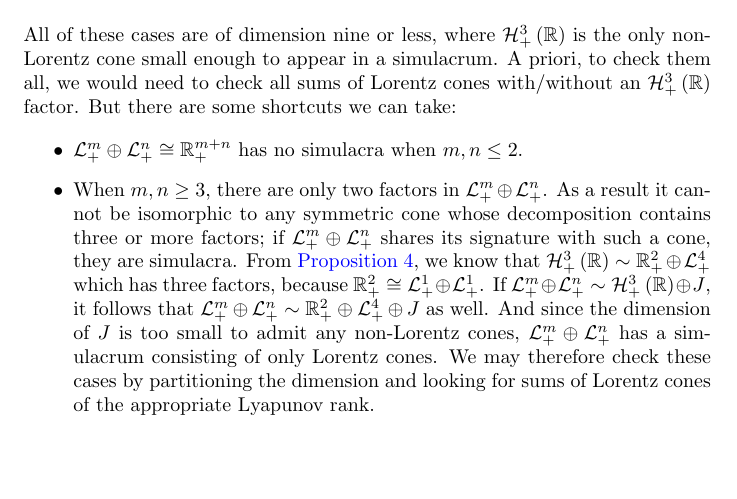
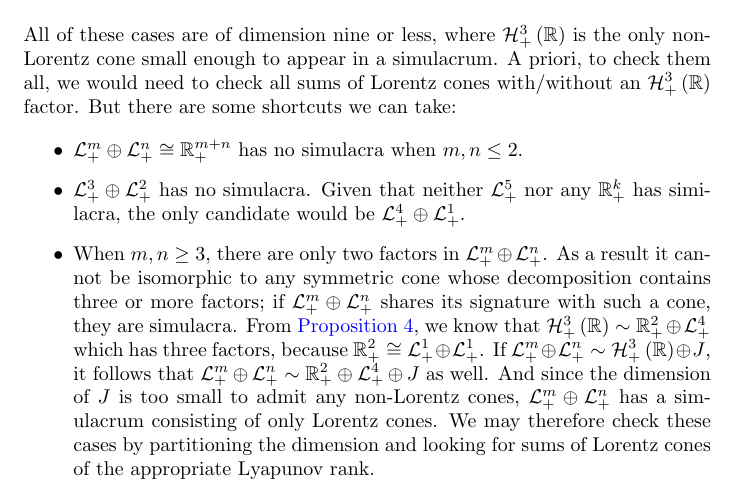
Before and after one commit to orlitzky/the_uniqueness_of_lyapunov_rank_among_symmetric_cones, a LaTeX paper (the_uniqueness_of_lyapunov_rank_among_symmetric_cones.tex): part of page 16 of 20, cut so that both start at the same text, the shorter picture padded with empty space. Compiled offline with pdfLaTeX.

Commit message:
Add another bullet point to Proposition 9 for the (2,3) case

```diff
--- a/the_uniqueness_of_lyapunov_rank_among_symmetric_cones.tex
+++ b/the_uniqueness_of_lyapunov_rank_among_symmetric_cones.tex
@@ -1385,6 +1385,12 @@
           \begin{item}
             $\directsum{\Lnplus[m]}{\Lnplus} \cong \Rnplus[m+n]$ has
             no simulacra when $m,n \le 2$.
+          \end{item}
+          \begin{item}
+            $\directsum{\Lnplus[3]}{\Lnplus[2]}$ has no
+            simulacra. Given that neither $\Lnplus[5]$ nor any
+            $\Rnplus[k]$ has similacra, the only candidate would be
+            $\directsum{\Lnplus[4]}{\Lnplus[1]}$.
           \end{item}
           \begin{item}
             When $m,n \ge 3$, there are only two factors in
```
